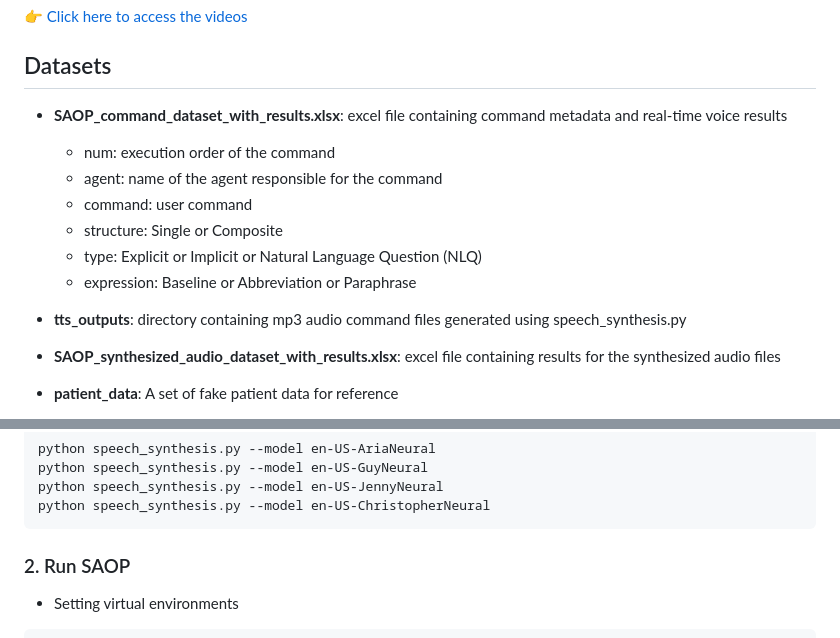
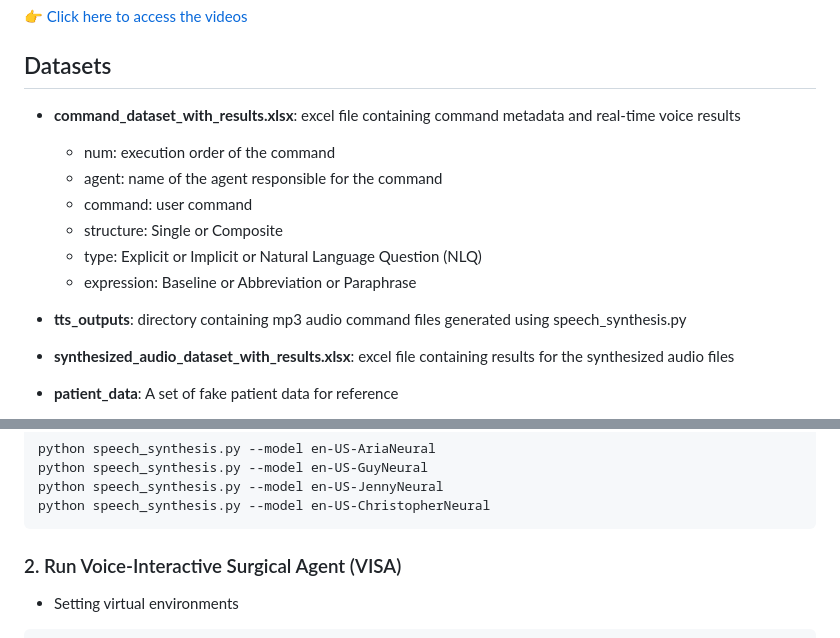
Before and after one commit to helena-lena/SAOP, a Markdown page: README.md, 2 parts joined by grey strips. Rendered like a GitHub page.

````diff
--- a/README.md
+++ b/README.md
@@ -9,7 +9,7 @@ Official repository for [Voice-Interactive Surgical Agent for Multimodal Patient
 👉 [Click here to access the videos](https://helena-lena.github.io/SAOP/)
 
 ## Datasets
-- **SAOP_command_dataset_with_results.xlsx**: excel file containing command metadata and real-time voice results
+- **command_dataset_with_results.xlsx**: excel file containing command metadata and real-time voice results
   - num: execution order of the command
   - agent: name of the agent responsible for the command
   - command: user command
@@ -19,7 +19,7 @@ Official repository for [Voice-Interactive Surgical Agent for Multimodal Patient
 
 - **tts_outputs**: directory containing mp3 audio command files generated using speech_synthesis.py
 
-- **SAOP_synthesized_audio_dataset_with_results.xlsx**: excel file containing results for the synthesized audio files
+- **synthesized_audio_dataset_with_results.xlsx**: excel file containing results for the synthesized audio files
 
 - **patient_data**: A set of fake patient data for reference
   - **clinical_info.xlsx**: patient clinical information used by Information Retrieval (IR) Agent
@@ -50,7 +50,7 @@ python speech_synthesis.py --model en-US-JennyNeural
 python speech_synthesis.py --model en-US-ChristopherNeural
 ```
 
-### 2. Run SAOP
+### 2. Run Voice-Interactive Surgical Agent (VISA)
 - Setting virtual environments
 ```bash
 conda create -n saop python=3.12
````
